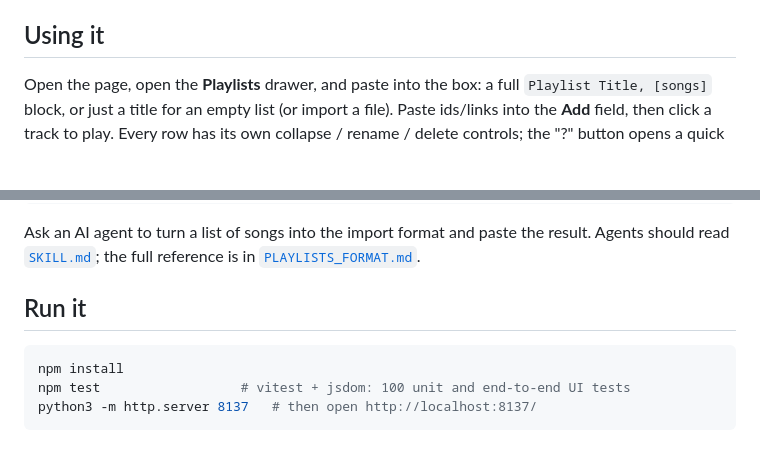
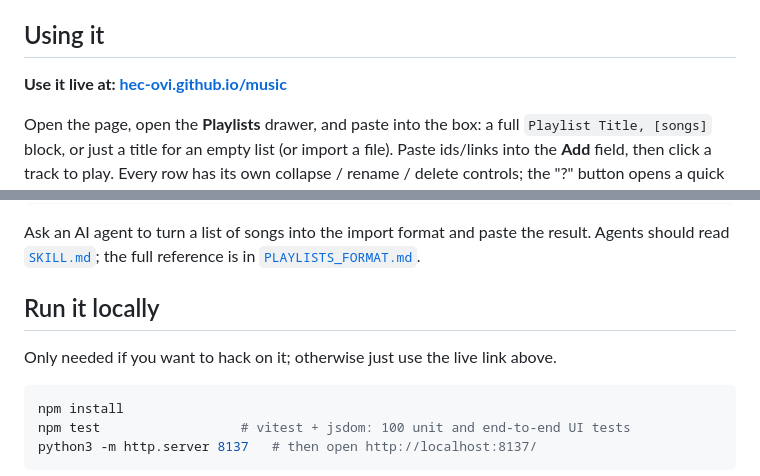
Before and after one commit to hec-ovi/music, a Markdown page: README.md, 2 parts joined by grey strips. GitHub-like rendering; blank space fills up the shorter version.

Commit message:
Lead Using it with the live link, demote local run to secondary

````diff
--- a/README.md
+++ b/README.md
@@ -59,6 +59,8 @@ and full transport controls, or flip the video off and use it as background audi
 
 ## Using it
 
+**Use it live at: [hec-ovi.github.io/music](https://hec-ovi.github.io/music/)**
+
 Open the page, open the **Playlists** drawer, and paste into the box: a full
 `Playlist Title, [songs]` block, or just a title for an empty list (or import a
 file). Paste ids/links into the **Add** field, then click a track to play. Every
@@ -79,7 +81,9 @@ Ask an AI agent to turn a list of songs into the import format and paste the
 result. Agents should read [`SKILL.md`](SKILL.md); the full reference is in
 [`PLAYLISTS_FORMAT.md`](PLAYLISTS_FORMAT.md).
 
-## Run it
+## Run it locally
+
+Only needed if you want to hack on it; otherwise just use the live link above.
 
 ```bash
 npm install
````
